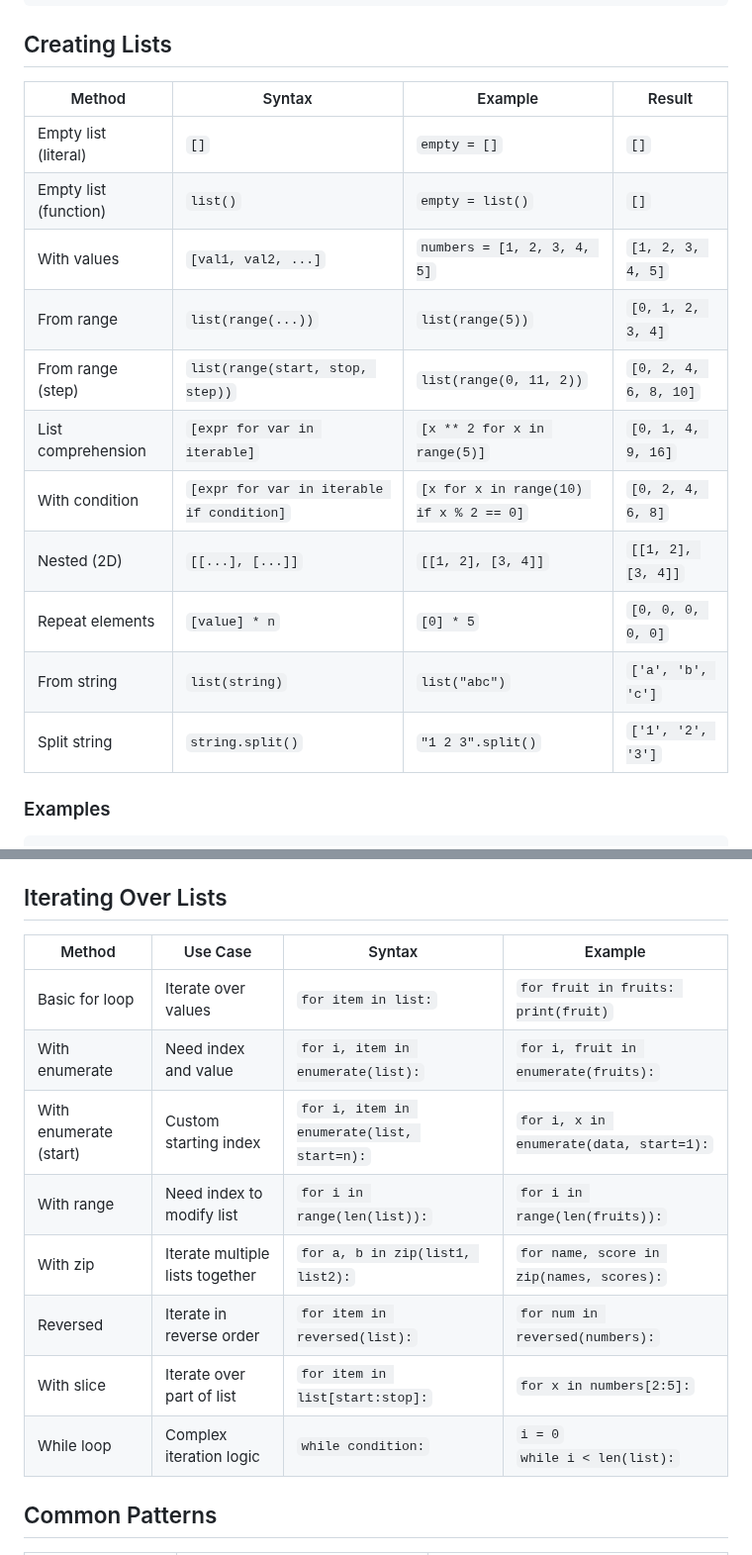
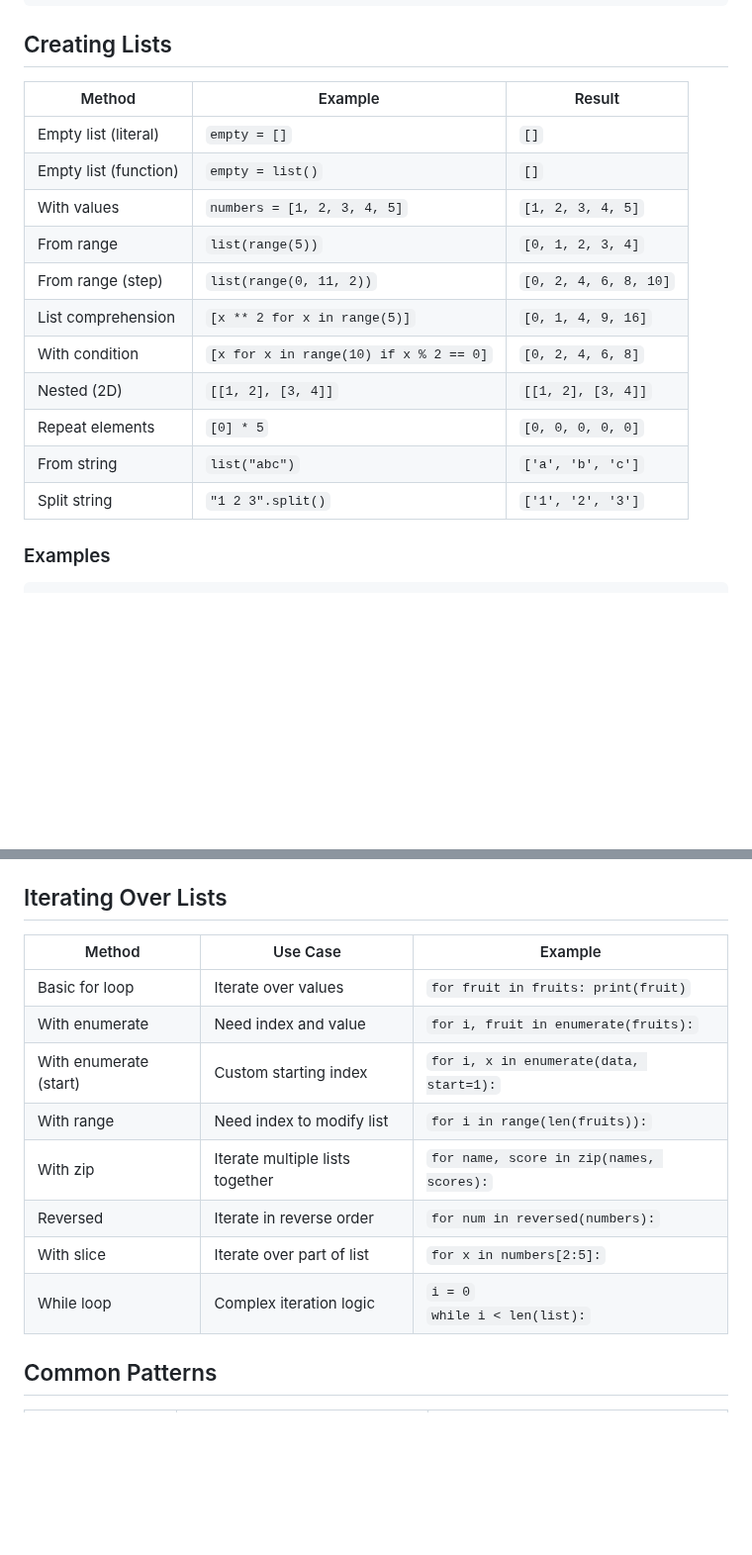
Before and after one commit to mAbduqayum/python-workbook, a Markdown page: lists/_docs/list.md, 2 parts joined by grey strips. Shown at 99% size. Drawn GitHub-style; blank space fills up the shorter version.

Commit message:
new: list docs

```diff
--- a/lists/_docs/list.md
+++ b/lists/_docs/list.md
@@ -27,19 +27,19 @@ scores = [85, 92, 78]
 
 ## Creating Lists
 
-| Method                | Syntax                                    | Example                                | Result                |
-|-----------------------|-------------------------------------------|----------------------------------------|-----------------------|
-| Empty list (literal)  | `[]`                                      | `empty = []`                           | `[]`                  |
-| Empty list (function) | `list()`                                  | `empty = list()`                       | `[]`                  |
-| With values           | `[val1, val2, ...]`                       | `numbers = [1, 2, 3, 4, 5]`            | `[1, 2, 3, 4, 5]`     |
-| From range            | `list(range(...))`                        | `list(range(5))`                       | `[0, 1, 2, 3, 4]`     |
-| From range (step)     | `list(range(start, stop, step))`          | `list(range(0, 11, 2))`                | `[0, 2, 4, 6, 8, 10]` |
-| List comprehension    | `[expr for var in iterable]`              | `[x ** 2 for x in range(5)]`           | `[0, 1, 4, 9, 16]`    |
-| With condition        | `[expr for var in iterable if condition]` | `[x for x in range(10) if x % 2 == 0]` | `[0, 2, 4, 6, 8]`     |
-| Nested (2D)           | `[[...], [...]]`                          | `[[1, 2], [3, 4]]`                     | `[[1, 2], [3, 4]]`    |
-| Repeat elements       | `[value] * n`                             | `[0] * 5`                              | `[0, 0, 0, 0, 0]`     |
-| From string           | `list(string)`                            | `list("abc")`                          | `['a', 'b', 'c']`     |
-| Split string          | `string.split()`                          | `"1 2 3".split()`                      | `['1', '2', '3']`     |
+| Method                | Example                                | Result                |
+|-----------------------|----------------------------------------|-----------------------|
+| Empty list (literal)  | `empty = []`                           | `[]`                  |
+| Empty list (function) | `empty = list()`                       | `[]`                  |
+| With values           | `numbers = [1, 2, 3, 4, 5]`            | `[1, 2, 3, 4, 5]`     |
+| From range            | `list(range(5))`                       | `[0, 1, 2, 3, 4]`     |
+| From range (step)     | `list(range(0, 11, 2))`                | `[0, 2, 4, 6, 8, 10]` |
+| List comprehension    | `[x ** 2 for x in range(5)]`           | `[0, 1, 4, 9, 16]`    |
+| With condition        | `[x for x in range(10) if x % 2 == 0]` | `[0, 2, 4, 6, 8]`     |
+| Nested (2D)           | `[[1, 2], [3, 4]]`                     | `[[1, 2], [3, 4]]`    |
+| Repeat elements       | `[0] * 5`                              | `[0, 0, 0, 0, 0]`     |
+| From string           | `list("abc")`                          | `['a', 'b', 'c']`     |
+| Split string          | `"1 2 3".split()`                      | `['1', '2', '3']`     |
 
 ### Examples
 
@@ -243,16 +243,16 @@ Lists are **mutable** (can be changed after creation).
 
 ## Iterating Over Lists
 
-| Method                 | Use Case                        | Syntax                                     | Example                                  |
-|------------------------|---------------------------------|--------------------------------------------|------------------------------------------|
-| Basic for loop         | Iterate over values             | `for item in list:`                        | `for fruit in fruits: print(fruit)`      |
-| With enumerate         | Need index and value            | `for i, item in enumerate(list):`          | `for i, fruit in enumerate(fruits):`     |
-| With enumerate (start) | Custom starting index           | `for i, item in enumerate(list, start=n):` | `for i, x in enumerate(data, start=1):`  |
-| With range             | Need index to modify list       | `for i in range(len(list)):`               | `for i in range(len(fruits)):`           |
-| With zip               | Iterate multiple lists together | `for a, b in zip(list1, list2):`           | `for name, score in zip(names, scores):` |
-| Reversed               | Iterate in reverse order        | `for item in reversed(list):`              | `for num in reversed(numbers):`          |
-| With slice             | Iterate over part of list       | `for item in list[start:stop]:`            | `for x in numbers[2:5]:`                 |
-| While loop             | Complex iteration logic         | `while condition:`                         | `i = 0` <br> `while i < len(list):`      |
+| Method                 | Use Case                        | Example                                  |
+|------------------------|---------------------------------|------------------------------------------|
+| Basic for loop         | Iterate over values             | `for fruit in fruits: print(fruit)`      |
+| With enumerate         | Need index and value            | `for i, fruit in enumerate(fruits):`     |
+| With enumerate (start) | Custom starting index           | `for i, x in enumerate(data, start=1):`  |
+| With range             | Need index to modify list       | `for i in range(len(fruits)):`           |
+| With zip               | Iterate multiple lists together | `for name, score in zip(names, scores):` |
+| Reversed               | Iterate in reverse order        | `for num in reversed(numbers):`          |
+| With slice             | Iterate over part of list       | `for x in numbers[2:5]:`                 |
+| While loop             | Complex iteration logic         | `i = 0` <br> `while i < len(list):`      |
 
 ## Common Patterns
 
```
